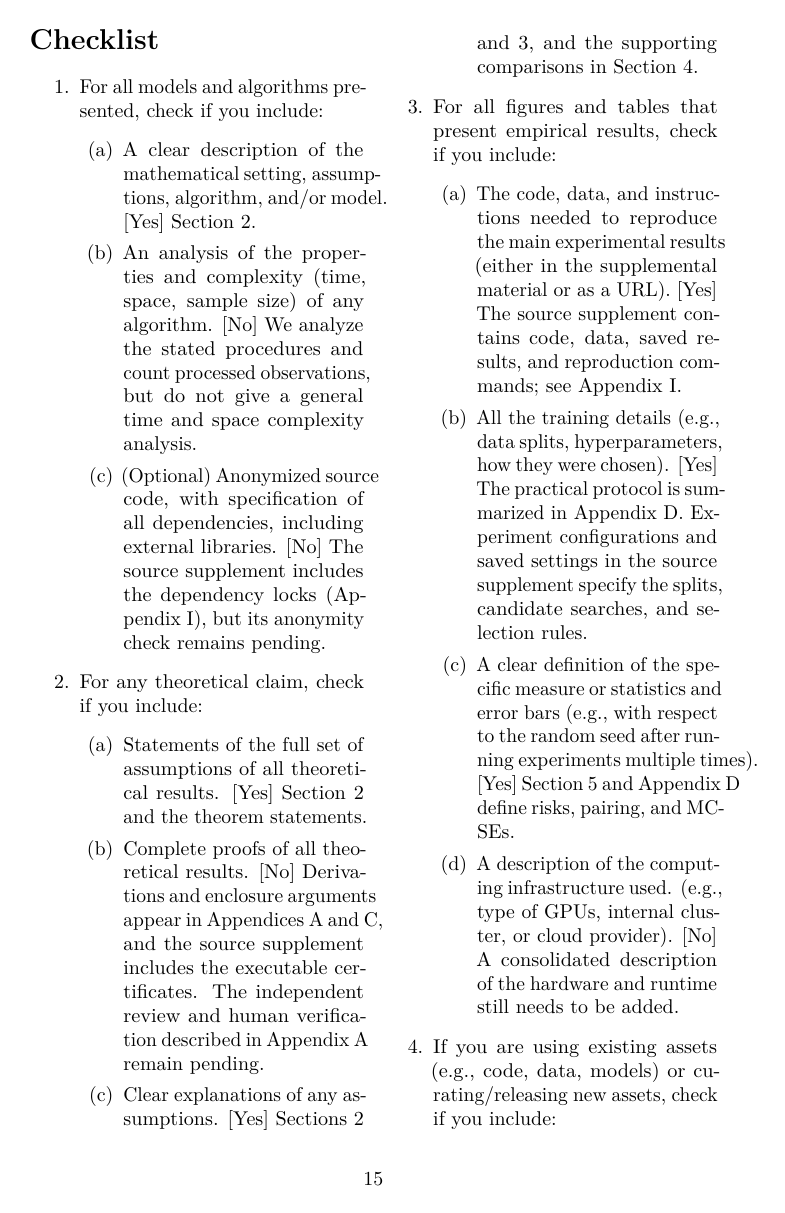
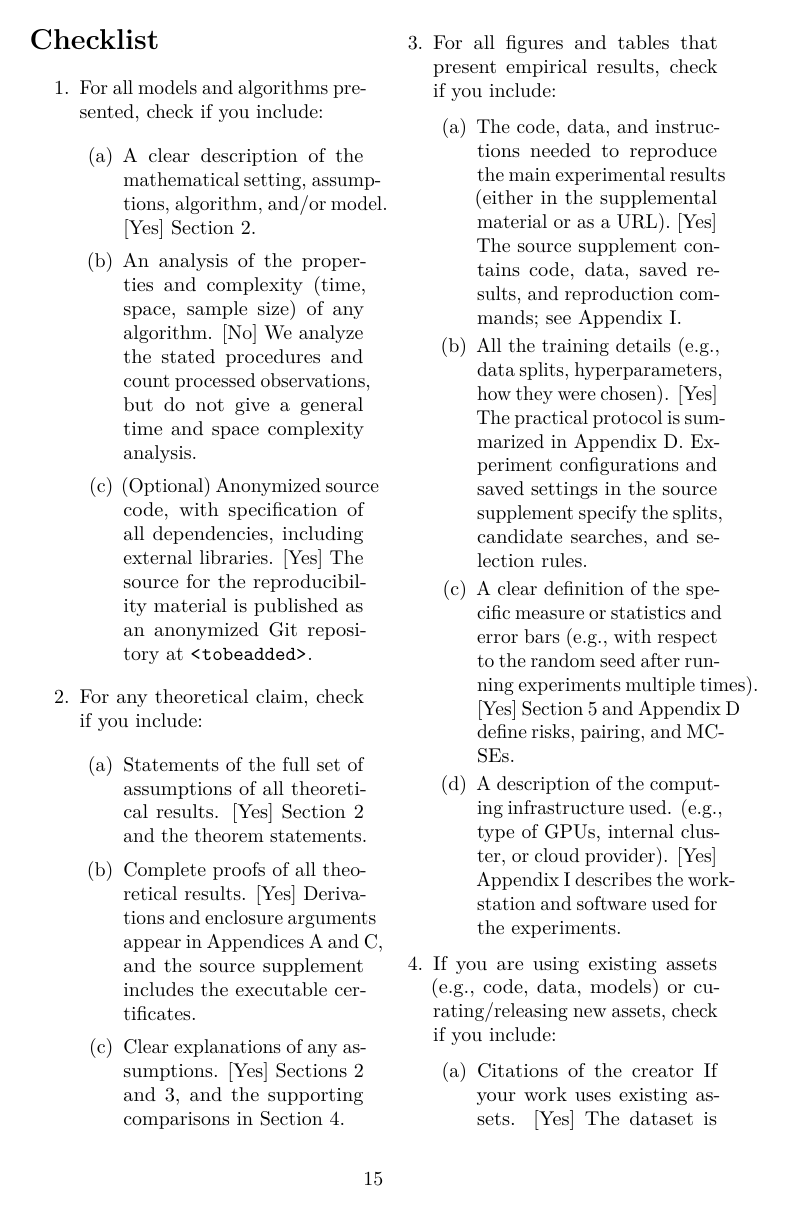
Before and after one commit to jolars/normreg-sgd, a LaTeX paper (paper/main.tex, which reads paper/checklist.tex): page 15 of 40. Compiled offline with pdfLaTeX; a LaTeX package or settings file that is missing is left out.

Commit message:
feat: update checklist

```diff
--- a/paper/checklist.tex
+++ b/paper/checklist.tex
@@ -12,10 +12,9 @@
                         but do not give a general time and space complexity
                         analysis.
                   \item (Optional) Anonymized source code, with specification of
-                        all dependencies, including external libraries. [No]
-                        The source supplement includes the dependency locks
-                        (\cref{sec:reproducibility}), but its anonymity check
-                        remains pending.
+                        all dependencies, including external libraries. [Yes]
+                        The source for the reproducibility material is published
+                        as an anonymized Git repository at \url{<to be added>}.
             \end{enumerate}
 
       \item For any theoretical claim, check if you include:
@@ -23,13 +22,11 @@
                   \item Statements of the full set of assumptions of all
                         theoretical results. [Yes] \Cref{sec:conference-setting}
                         and the theorem statements.
-                  \item Complete proofs of all theoretical results. [No]
+                  \item Complete proofs of all theoretical results. [Yes]
                         Derivations and enclosure arguments appear in
                         \cref{sec:predictive-proofs,sec:comparison-proofs}, and
                         the source supplement includes the executable
-                        certificates. The independent review and human
-                        verification described in \cref{sec:predictive-proofs}
-                        remain pending.
+                        certificates.
                   \item Clear explanations of any assumptions. [Yes]
                         \Cref{sec:conference-setting,sec:conference-predictive},
                         and the supporting comparisons in
@@ -57,8 +54,8 @@
                         \cref{sec:practical} define risks, pairing, and MCSEs.
                   \item A description of the computing infrastructure used.
                         (e.g., type of GPUs, internal cluster, or cloud
-                        provider). [No] A consolidated description of the
-                        hardware and runtime still needs to be added.
+                        provider). [Yes] \Cref{sec:reproducibility} describes
+                        the workstation and software used for the experiments.
             \end{enumerate}
 
       \item If you are using existing assets (e.g., code, data, models) or
```
Also changed, not shown: paper/checklist.tex (11 more changed lines).
